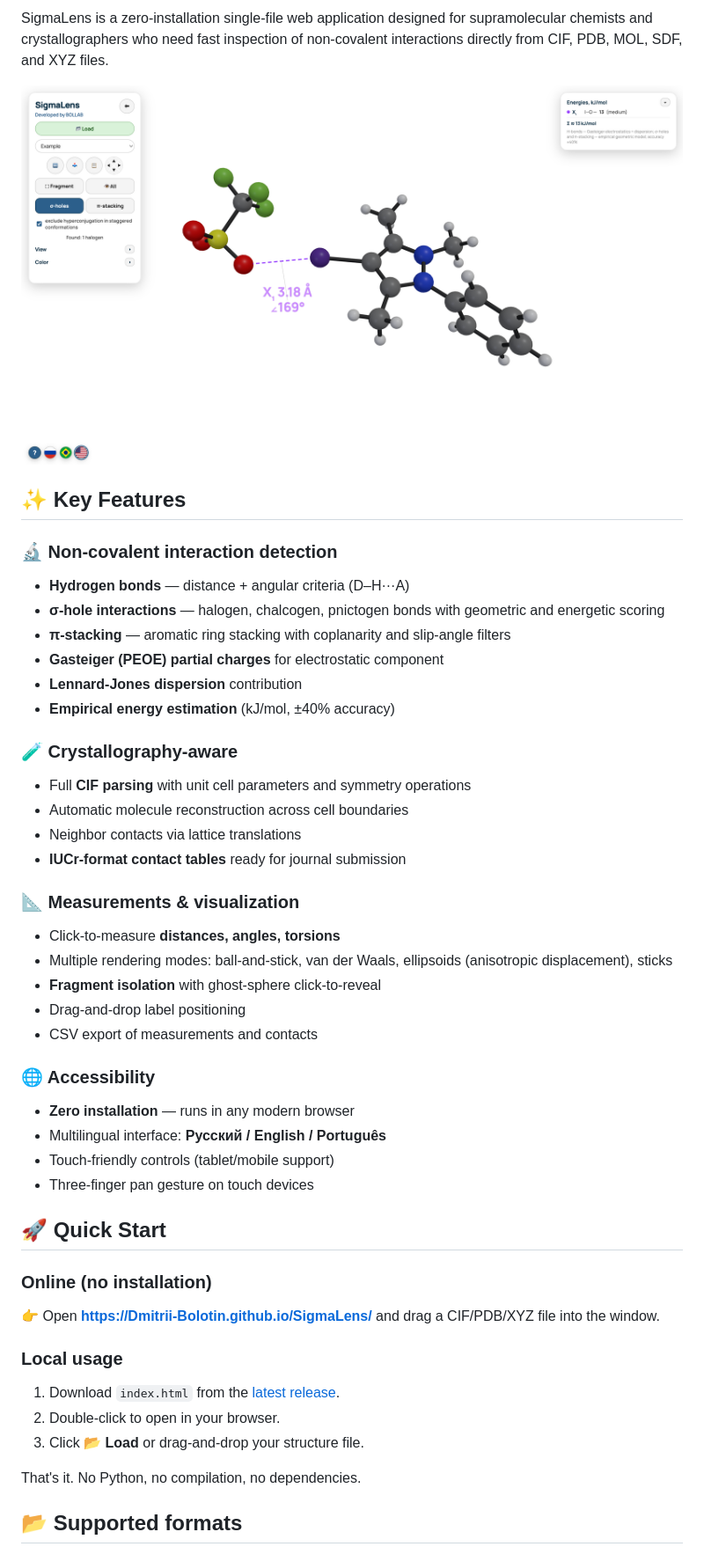
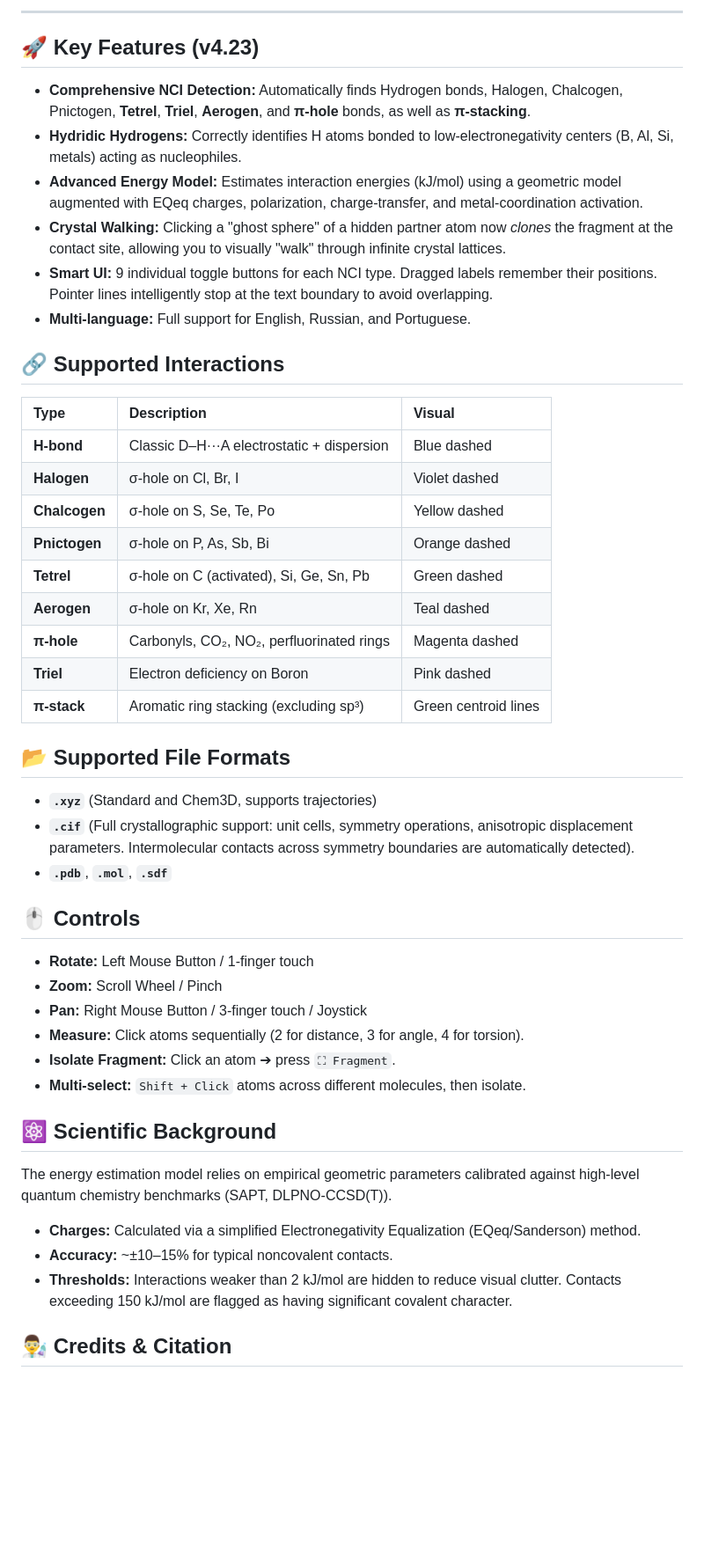
Before and after one commit to Dmitrii-Bolotin/NCI-Lens, a Markdown page: README.md, the part around one of its changes. Shown at 88% size. Rendered like a GitHub page; blank space fills up the shorter version.

```diff
--- a/README.md
+++ b/README.md
@@ -10,48 +9,50 @@
 
-SigmaLens is a zero-installation single-file web application designed for supramolecular chemists and crystallographers who need fast inspection of non-covalent interactions directly from CIF, PDB, MOL, SDF, and XYZ files.
+---
 
-![screenshot](screenshot.png)
+## 🚀 Key Features (v4.23)
 
-## ✨ Key Features
+*   **Comprehensive NCI Detection:** Automatically finds Hydrogen bonds, Halogen, Chalcogen, Pnictogen, **Tetrel**, **Triel**, **Aerogen**, and **π-hole** bonds, as well as **π-stacking**.
+*   **Hydridic Hydrogens:** Correctly identifies H atoms bonded to low-electronegativity centers (B, Al, Si, metals) acting as nucleophiles.
+*   **Advanced Energy Model:** Estimates interaction energies (kJ/mol) using a geometric model augmented with EQeq charges, polarization, charge-transfer, and metal-coordination activation.
+*   **Crystal Walking:** Clicking a "ghost sphere" of a hidden partner atom now *clones* the fragment at the contact site, allowing you to visually "walk" through infinite crystal lattices.
+*   **Smart UI:** 9 individual toggle buttons for each NCI type. Dragged labels remember their positions. Pointer lines intelligently stop at the text boundary to avoid overlapping.
+*   **Multi-language:** Full support for English, Russian, and Portuguese.
 
-### 🔬 Non-covalent interaction detection
-- **Hydrogen bonds** — distance + angular criteria (D–H···A)
-- **σ-hole interactions** — halogen, chalcogen, pnictogen bonds with geometric and energetic scoring
-- **π-stacking** — aromatic ring stacking with coplanarity and slip-angle filters
-- **Gasteiger (PEOE) partial charges** for electrostatic component
-- **Lennard-Jones dispersion** contribution
-- **Empirical energy estimation** (kJ/mol, ±40% accuracy)
+## 🔗 Supported Interactions
 
-### 🧪 Crystallography-aware
-- Full **CIF parsing** with unit cell parameters and symmetry operations
-- Automatic molecule reconstruction across cell boundaries
-- Neighbor contacts via lattice translations
-- **IUCr-format contact tables** ready for journal submission
+| Type | Description | Visual |
+| :--- | :--- | :--- |
+| **H-bond** | Classic D–H···A electrostatic + dispersion | Blue dashed |
+| **Halogen** | σ-hole on Cl, Br, I | Violet dashed |
+| **Chalcogen** | σ-hole on S, Se, Te, Po | Yellow dashed |
+| **Pnictogen** | σ-hole on P, As, Sb, Bi | Orange dashed |
+| **Tetrel** | σ-hole on C (activated), Si, Ge, Sn, Pb | Green dashed |
+| **Aerogen** | σ-hole on Kr, Xe, Rn | Teal dashed |
+| **π-hole** | Carbonyls, CO₂, NO₂, perfluorinated rings | Magenta dashed |
+| **Triel** | Electron deficiency on Boron | Pink dashed |
+| **π-stack** | Aromatic ring stacking (excluding sp³) | Green centroid lines |
 
-### 📐 Measurements & visualization
-- Click-to-measure **distances, angles, torsions**
-- Multiple rendering modes: ball-and-stick, van der Waals, ellipsoids (anisotropic displacement), sticks
-- **Fragment isolation** with ghost-sphere click-to-reveal
-- Drag-and-drop label positioning
-- CSV export of measurements and contacts
+## 📂 Supported File Formats
 
-### 🌐 Accessibility
-- **Zero installation** — runs in any modern browser
-- Multilingual interface: **Русский / English / Português**
-- Touch-friendly controls (tablet/mobile support)
-- Three-finger pan gesture on touch devices
+*   **`.xyz`** (Standard and Chem3D, supports trajectories)
+*   **`.cif`** (Full crystallographic support: unit cells, symmetry operations, anisotropic displacement parameters. Intermolecular contacts across symmetry boundaries are automatically detected).
+*   **`.pdb`**, **`.mol`**, **`.sdf`**
 
-## 🚀 Quick Start
+## 🖱️ Controls
 
-### Online (no installation)
-👉 Open **https://Dmitrii-Bolotin.github.io/SigmaLens/** and drag a CIF/PDB/XYZ file into the window.
+*   **Rotate:** Left Mouse Button / 1-finger touch
+*   **Zoom:** Scroll Wheel / Pinch
+*   **Pan:** Right Mouse Button / 3-finger touch / Joystick
+*   **Measure:** Click atoms sequentially (2 for distance, 3 for angle, 4 for torsion).
+*   **Isolate Fragment:** Click an atom ➔ press `⛶ Fragment`.
+*   **Multi-select:** `Shift + Click` atoms across different molecules, then isolate.
 
-### Local usage
-1. Download `index.html` from the [latest release](https://github.com/Dmitrii-Bolotin/SigmaLens/releases).
-2. Double-click to open in your browser.
-3. Click **📂 Load** or drag-and-drop your structure file.
+## ⚛️ Scientific Background
 
-That's it. No Python, no compilation, no dependencies.
+The energy estimation model relies on empirical geometric parameters calibrated against high-level quantum chemistry benchmarks (SAPT, DLPNO-CCSD(T)).
+*   **Charges:** Calculated via a simplified Electronegativity Equalization (EQeq/Sanderson) method.
+*   **Accuracy:** ~±10–15% for typical noncovalent contacts.
+*   **Thresholds:** Interactions weaker than 2 kJ/mol are hidden to reduce visual clutter. Contacts exceeding 150 kJ/mol are flagged as having significant covalent character.
 
-## 📂 Supported formats
+## 👨‍🔬 Credits & Citation
 
```
Also changed, not shown: other parts of README.md (+9 -58 lines).
